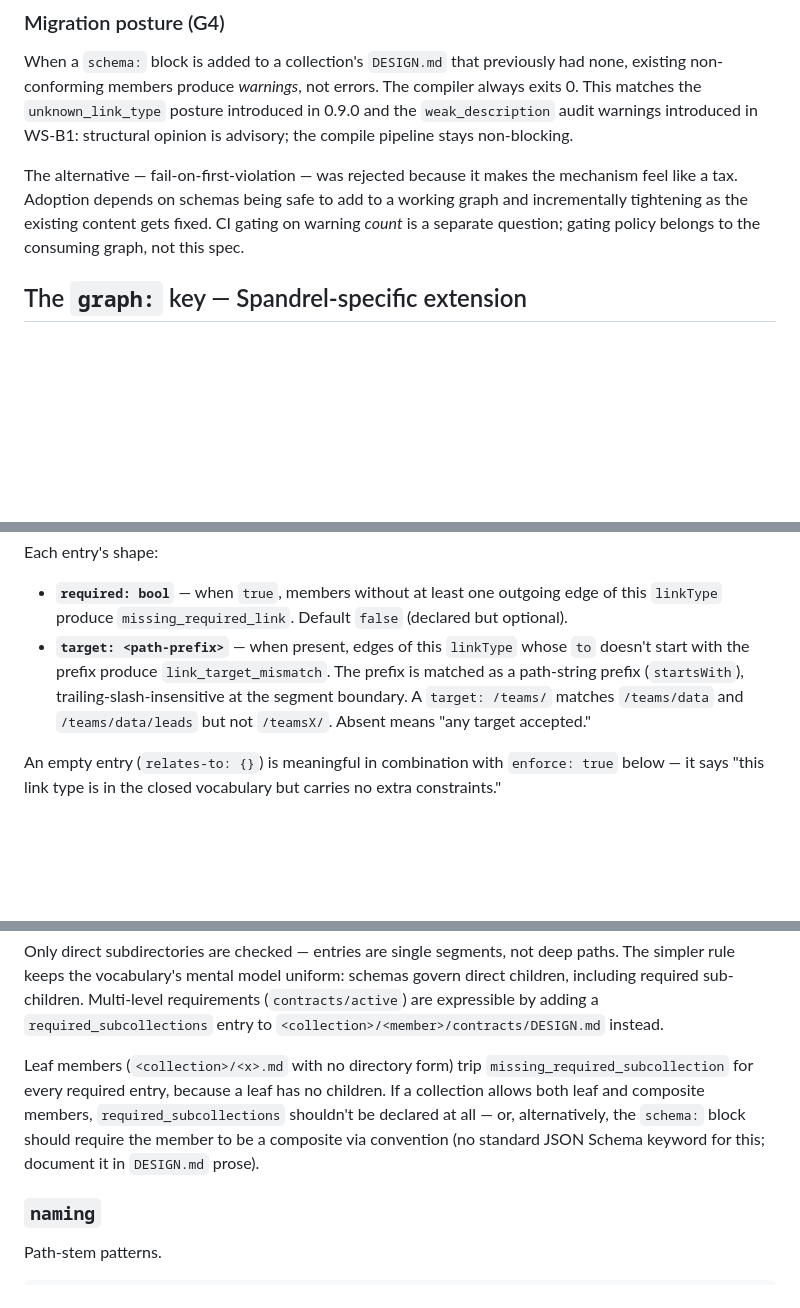
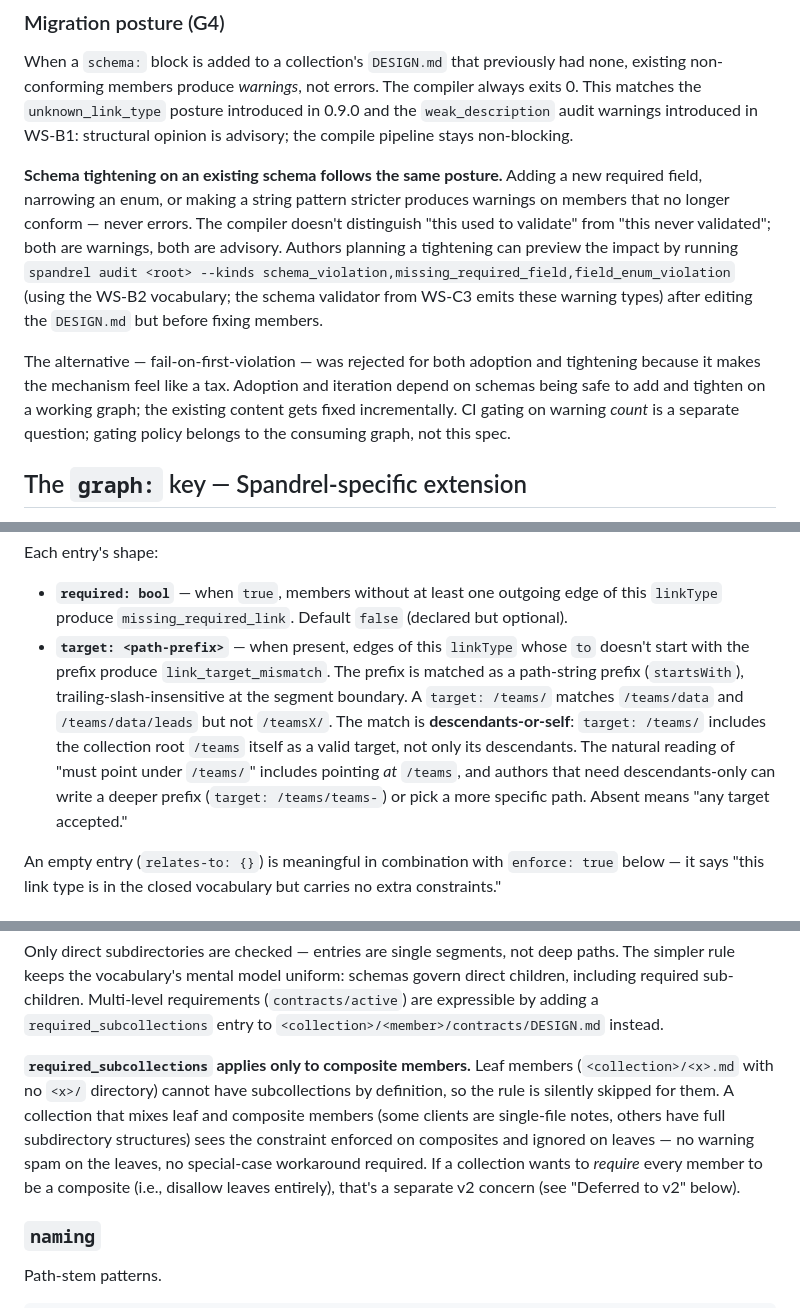
Before and after one commit to trevorfox/spandrel, a Markdown page: specs/2026-05-10-collection-schemas.md, 3 parts joined by grey strips. Rendered like a GitHub page; blank space fills up the shorter version.

Commit message:
Spec: clarify required_subcollections, target prefix, schema tightening (WS-C1 review)
Three clarifications from review of PR #22:

- `required_subcollections` now scoped explicitly to composite members.
  Leaves were previously documented as tripping warnings with a
  prose-only workaround; the cleaner rule is to silently skip leaves
  (they cannot have subcollections by definition).
- `target` prefix-match semantics now explicit on the
  exact-vs-descendants edge: includes the prefix node itself plus
  descendants.
- Migration posture extended to cover schema tightening (new required
  field, narrower enum) on an existing schema — same advisory
  posture as initial adoption.

Co-Authored-By: Claude Opus 4.7 (1M context) <noreply@anthropic.com>

```diff
--- a/specs/2026-05-10-collection-schemas.md
+++ b/specs/2026-05-10-collection-schemas.md
@@ -61,7 +61,9 @@ This is the same pattern WS-B1 used for audit Findings: a small kind vocabulary;
 
 When a `schema:` block is added to a collection's `DESIGN.md` that previously had none, existing non-conforming members produce *warnings*, not errors. The compiler always exits 0. This matches the `unknown_link_type` posture introduced in 0.9.0 and the `weak_description` audit warnings introduced in WS-B1: structural opinion is advisory; the compile pipeline stays non-blocking.
 
-The alternative — fail-on-first-violation — was rejected because it makes the mechanism feel like a tax. Adoption depends on schemas being safe to add to a working graph and incrementally tightening as the existing content gets fixed. CI gating on warning *count* is a separate question; gating policy belongs to the consuming graph, not this spec.
+**Schema tightening on an existing schema follows the same posture.** Adding a new required field, narrowing an enum, or making a string pattern stricter produces warnings on members that no longer conform — never errors. The compiler doesn't distinguish "this used to validate" from "this never validated"; both are warnings, both are advisory. Authors planning a tightening can preview the impact by running `spandrel audit <root> --kinds schema_violation,missing_required_field,field_enum_violation` (using the WS-B2 vocabulary; the schema validator from WS-C3 emits these warning types) after editing the `DESIGN.md` but before fixing members.
+
+The alternative — fail-on-first-violation — was rejected for both adoption and tightening because it makes the mechanism feel like a tax. Adoption and iteration depend on schemas being safe to add and tighten on a working graph; the existing content gets fixed incrementally. CI gating on warning *count* is a separate question; gating policy belongs to the consuming graph, not this spec.
 
 ## The `graph:` key — Spandrel-specific extension
 
@@ -88,7 +90,7 @@ graph:
 Each entry's shape:
 
 - **`required: bool`** — when `true`, members without at least one outgoing edge of this `linkType` produce `missing_required_link`. Default `false` (declared but optional).
-- **`target: <path-prefix>`** — when present, edges of this `linkType` whose `to` doesn't start with the prefix produce `link_target_mismatch`. The prefix is matched as a path-string prefix (`startsWith`), trailing-slash-insensitive at the segment boundary. A `target: /teams/` matches `/teams/data` and `/teams/data/leads` but not `/teamsX/`. Absent means "any target accepted."
+- **`target: <path-prefix>`** — when present, edges of this `linkType` whose `to` doesn't start with the prefix produce `link_target_mismatch`. The prefix is matched as a path-string prefix (`startsWith`), trailing-slash-insensitive at the segment boundary. A `target: /teams/` matches `/teams/data` and `/teams/data/leads` but not `/teamsX/`. The match is **descendants-or-self**: `target: /teams/` includes the collection root `/teams` itself as a valid target, not only its descendants. The natural reading of "must point under `/teams/`" includes pointing *at* `/teams`, and authors that need descendants-only can write a deeper prefix (`target: /teams/teams-`) or pick a more specific path. Absent means "any target accepted."
 
 An empty entry (`relates-to: {}`) is meaningful in combination with `enforce: true` below — it says "this link type is in the closed vocabulary but carries no extra constraints."
 
@@ -127,7 +129,7 @@ Each entry is a path *relative to the member*. The compiler resolves each entry
 
 Only direct subdirectories are checked — entries are single segments, not deep paths. The simpler rule keeps the vocabulary's mental model uniform: schemas govern direct children, including required sub-children. Multi-level requirements (`contracts/active`) are expressible by adding a `required_subcollections` entry to `<collection>/<member>/contracts/DESIGN.md` instead.
 
-Leaf members (`<collection>/<x>.md` with no directory form) trip `missing_required_subcollection` for every required entry, because a leaf has no children. If a collection allows both leaf and composite members, `required_subcollections` shouldn't be declared at all — or, alternatively, the `schema:` block should require the member to be a composite via convention (no standard JSON Schema keyword for this; document it in `DESIGN.md` prose).
+**`required_subcollections` applies only to composite members.** Leaf members (`<collection>/<x>.md` with no `<x>/` directory) cannot have subcollections by definition, so the rule is silently skipped for them. A collection that mixes leaf and composite members (some clients are single-file notes, others have full subdirectory structures) sees the constraint enforced on composites and ignored on leaves — no warning spam on the leaves, no special-case workaround required. If a collection wants to *require* every member to be a composite (i.e., disallow leaves entirely), that's a separate v2 concern (see "Deferred to v2" below).
 
 ### `naming`
 
```
Also changed, not shown: other parts of specs/2026-05-10-collection-schemas.md (+1 -0 lines).
